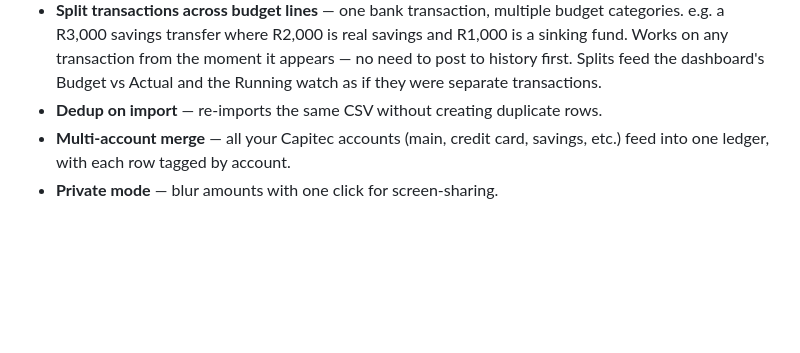
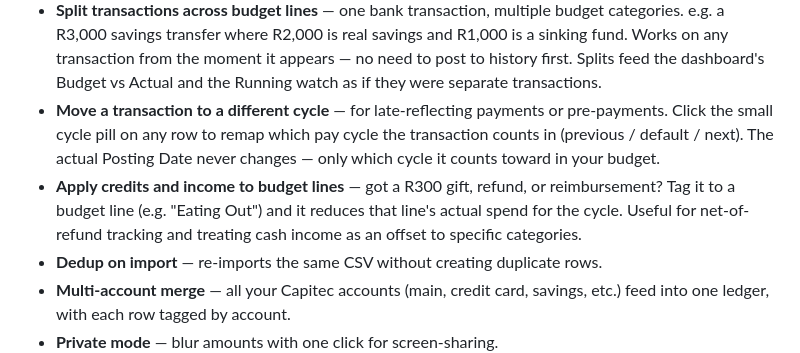
Before and after one commit to MilanDeKock/capitracker, a Markdown page: README.md, the part around the change. Rendered like a GitHub page; blank space fills up the shorter version.

Commit message:
README: add cycle override and credit-allocation features
Co-Authored-By: Claude Opus 4.7 (1M context) <noreply@anthropic.com>

```diff
--- a/README.md
+++ b/README.md
@@ -79,6 +79,8 @@ The Apps Script picks new attachments up on Sheet open, or whenever the app call
 
 - **Bulk-edit transactions** — multi-select rows on the Transactions tab and apply a budget line to all of them in one click, or delete a batch from history. For when a single rule mis-tagged twenty rows and you don't want to fix them one at a time.
 - **Split transactions across budget lines** — one bank transaction, multiple budget categories. e.g. a R3,000 savings transfer where R2,000 is real savings and R1,000 is a sinking fund. Works on any transaction from the moment it appears — no need to post to history first. Splits feed the dashboard's Budget vs Actual and the Running watch as if they were separate transactions.
+- **Move a transaction to a different cycle** — for late-reflecting payments or pre-payments. Click the small cycle pill on any row to remap which pay cycle the transaction counts in (previous / default / next). The actual Posting Date never changes — only which cycle it counts toward in your budget.
+- **Apply credits and income to budget lines** — got a R300 gift, refund, or reimbursement? Tag it to a budget line (e.g. "Eating Out") and it reduces that line's actual spend for the cycle. Useful for net-of-refund tracking and treating cash income as an offset to specific categories.
 - **Dedup on import** — re-imports the same CSV without creating duplicate rows.
 - **Multi-account merge** — all your Capitec accounts (main, credit card, savings, etc.) feed into one ledger, with each row tagged by account.
 - **Private mode** — blur amounts with one click for screen-sharing.
```
